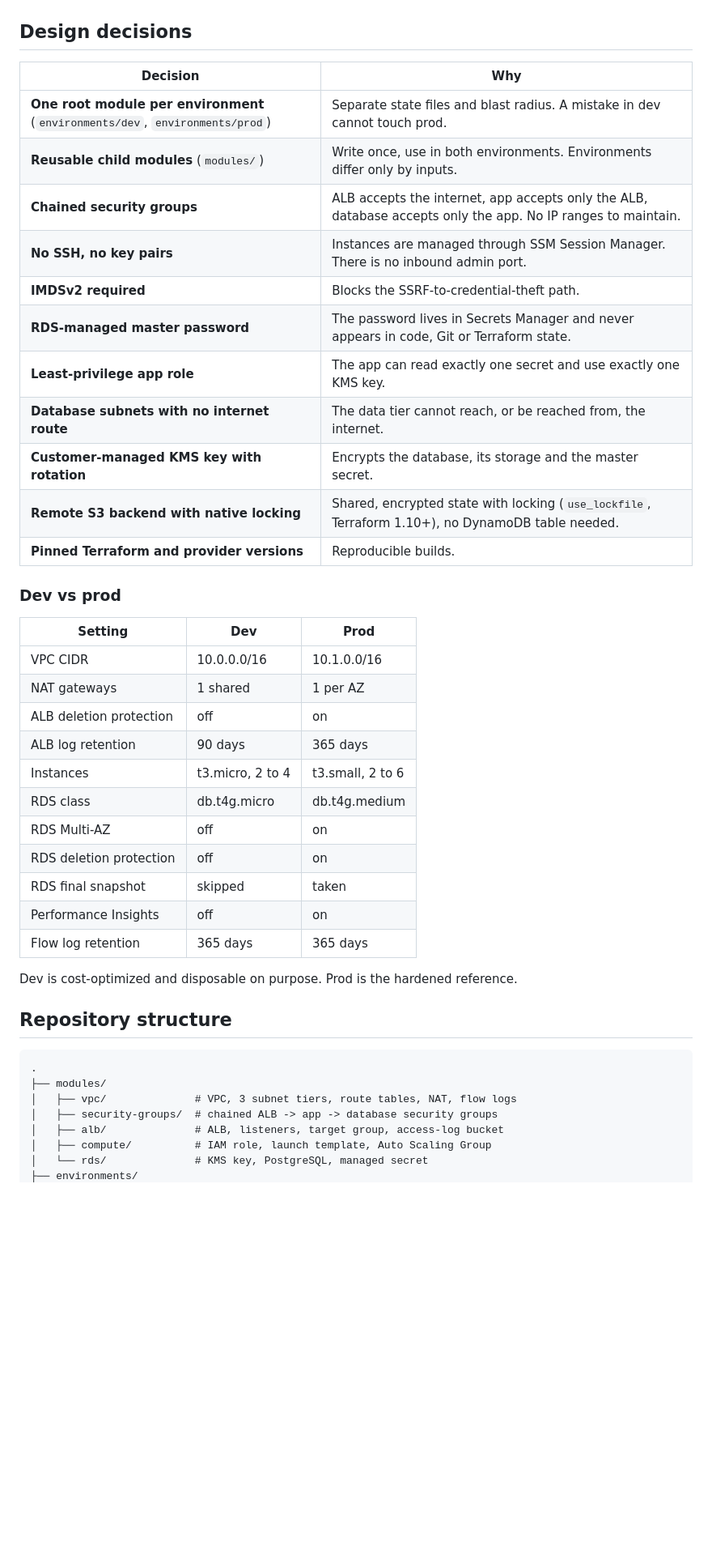
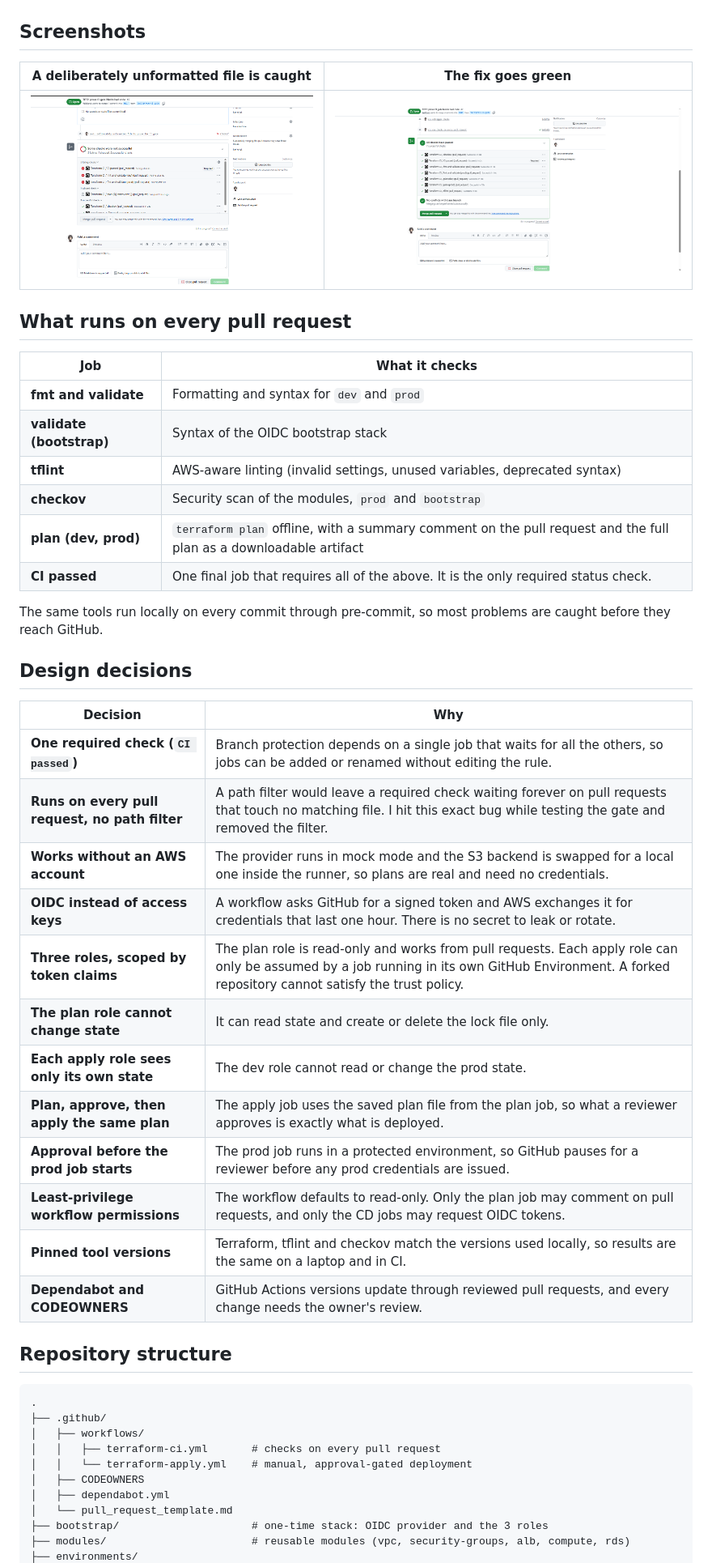
Before and after one commit to WillFarid/terraform-CI-CD-with-security-and-policy-gates, a Markdown page: README.md, the part around one of its changes. Shown at 81% size. Rendered like a GitHub page; pictures changed too: docs/images/ci-failed.png (added), docs/images/ci-passed.png (added); blank space fills up the shorter version.

Commit message:
feat: add OIDC bootstrap, apply workflow and project README

````diff
--- a/README.md
+++ b/README.md
@@ -50,47 +42,52 @@ flowchart TB
 ```
+
+## Screenshots
+
+| A deliberately unformatted file is caught | The fix goes green |
+|---|---|
+| ![CI failing](docs/images/ci-failed.png) | ![CI passing](docs/images/ci-passed.png) |
+
+## What runs on every pull request
+
+| Job | What it checks |
+|---|---|
+| **fmt and validate** | Formatting and syntax for `dev` and `prod` |
+| **validate (bootstrap)** | Syntax of the OIDC bootstrap stack |
+| **tflint** | AWS-aware linting (invalid settings, unused variables, deprecated syntax) |
+| **checkov** | Security scan of the modules, `prod` and `bootstrap` |
+| **plan (dev, prod)** | `terraform plan` offline, with a summary comment on the pull request and the full plan as a downloadable artifact |
+| **CI passed** | One final job that requires all of the above. It is the only required status check. |
+
+The same tools run locally on every commit through pre-commit, so most problems are caught before they reach GitHub.
 
 ## Design decisions
 
 | Decision | Why |
 |---|---|
-| **One root module per environment** (`environments/dev`, `environments/prod`) | Separate state files and blast radius. A mistake in dev cannot touch prod. |
-| **Reusable child modules** (`modules/`) | Write once, use in both environments. Environments differ only by inputs. |
-| **Chained security groups** | ALB accepts the internet, app accepts only the ALB, database accepts only the app. No IP ranges to maintain. |
-| **No SSH, no key pairs** | Instances are managed through SSM Session Manager. There is no inbound admin port. |
-| **IMDSv2 required** | Blocks the SSRF-to-credential-theft path. |
-| **RDS-managed master password** | The password lives in Secrets Manager and never appears in code, Git or Terraform state. |
-| **Least-privilege app role** | The app can read exactly one secret and use exactly one KMS key. |
-| **Database subnets with no internet route** | The data tier cannot reach, or be reached from, the internet. |
-| **Customer-managed KMS key with rotation** | Encrypts the database, its storage and the master secret. |
-| **Remote S3 backend with native locking** | Shared, encrypted state with locking (`use_lockfile`, Terraform 1.10+), no DynamoDB table needed. |
-| **Pinned Terraform and provider versions** | Reproducible builds. |
-
-### Dev vs prod
-
-| Setting | Dev | Prod |
-|---|---|---|
-| VPC CIDR | 10.0.0.0/16 | 10.1.0.0/16 |
-| NAT gateways | 1 shared | 1 per AZ |
-| ALB deletion protection | off | on |
-| ALB log retention | 90 days | 365 days |
-| Instances | t3.micro, 2 to 4 | t3.small, 2 to 6 |
-| RDS class | db.t4g.micro | db.t4g.medium |
-| RDS Multi-AZ | off | on |
-| RDS deletion protection | off | on |
-| RDS final snapshot | skipped | taken |
-| Performance Insights | off | on |
-| Flow log retention | 365 days | 365 days |
-
-Dev is cost-optimized and disposable on purpose. Prod is the hardened reference.
+| **One required check (`CI passed`)** | Branch protection depends on a single job that waits for all the others, so jobs can be added or renamed without editing the rule. |
+| **Runs on every pull request, no path filter** | A path filter would leave a required check waiting forever on pull requests that touch no matching file. I hit this exact bug while testing the gate and removed the filter. |
+| **Works without an AWS account** | The provider runs in mock mode and the S3 backend is swapped for a local one inside the runner, so plans are real and need no credentials. |
+| **OIDC instead of access keys** | A workflow asks GitHub for a signed token and AWS exchanges it for credentials that last one hour. There is no secret to leak or rotate. |
+| **Three roles, scoped by token claims** | The plan role is read-only and works from pull requests. Each apply role can only be assumed by a job running in its own GitHub Environment. A forked repository cannot satisfy the trust policy. |
+| **The plan role cannot change state** | It can read state and create or delete the lock file only. |
+| **Each apply role sees only its own state** | The dev role cannot read or change the prod state. |
+| **Plan, approve, then apply the same plan** | The apply job uses the saved plan file from the plan job, so what a reviewer approves is exactly what is deployed. |
+| **Approval before the prod job starts** | The prod job runs in a protected environment, so GitHub pauses for a reviewer before any prod credentials are issued. |
+| **Least-privilege workflow permissions** | The workflow defaults to read-only. Only the plan job may comment on pull requests, and only the CD jobs may request OIDC tokens. |
+| **Pinned tool versions** | Terraform, tflint and checkov match the versions used locally, so results are the same on a laptop and in CI. |
+| **Dependabot and CODEOWNERS** | GitHub Actions versions update through reviewed pull requests, and every change needs the owner's review. |
 
 ## Repository structure
 
 ```text
 .
-├── modules/
-│   ├── vpc/              # VPC, 3 subnet tiers, route tables, NAT, flow logs
-│   ├── security-groups/  # chained ALB -> app -> database security groups
-│   ├── alb/              # ALB, listeners, target group, access-log bucket
-│   ├── compute/          # IAM role, launch template, Auto Scaling Group
-│   └── rds/              # KMS key, PostgreSQL, managed secret
+├── .github/
+│   ├── workflows/
+│   │   ├── terraform-ci.yml       # checks on every pull request
+│   │   └── terraform-apply.yml    # manual, approval-gated deployment
+│   ├── CODEOWNERS
+│   ├── dependabot.yml
+│   └── pull_request_template.md
+├── bootstrap/                     # one-time stack: OIDC provider and the 3 roles
+├── modules/                       # reusable modules (vpc, security-groups, alb, compute, rds)
 ├── environments/
````
Also changed, not shown: other parts of README.md (+49 -109 lines), bootstrap/README.md (added, +57 -0 lines), 9 other files.
